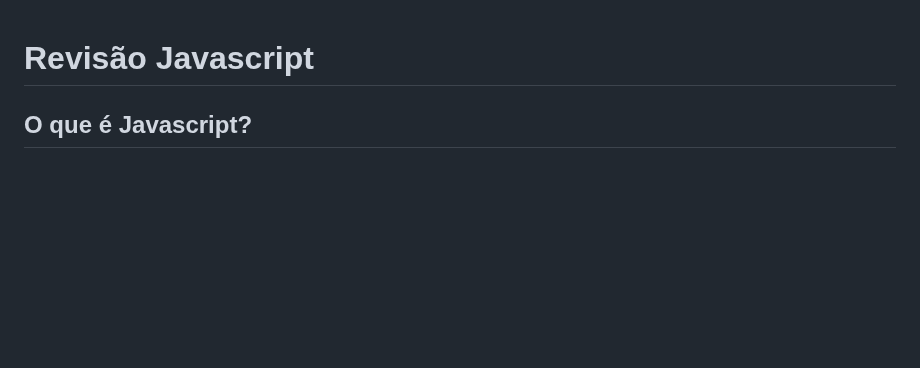
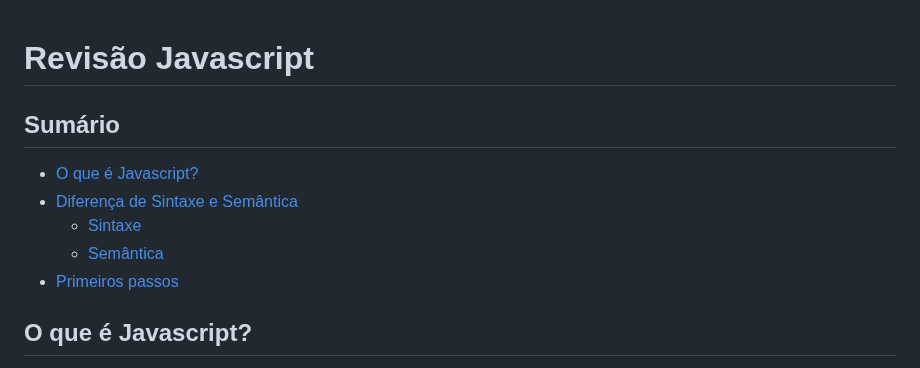
Before and after one commit to katiene-souza/programacao-introducao, a Markdown page: JS/README.md, the part around the change. GitHub-like rendering; blank space fills up the shorter version.

```diff
--- a/JS/README.md
+++ b/JS/README.md
@@ -1,4 +1,12 @@
 # Revisão Javascript
+
+## Sumário
+
+- [O que é Javascript?](#o-que-é-javascript)
+- [Diferença de Sintaxe e Semântica](#diferença-de-sintaxe-e-semântica)
+   - [Sintaxe](#sintaxe)
+   - [Semântica](#semântica)
+- [Primeiros passos](#primeiros-passos)
 
 ## O que é Javascript?
 
```
